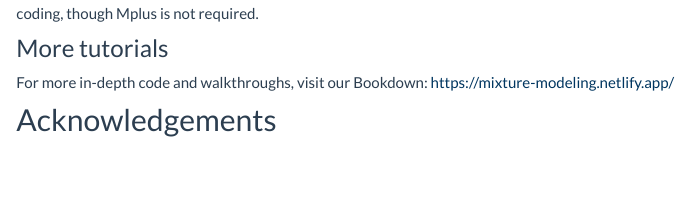
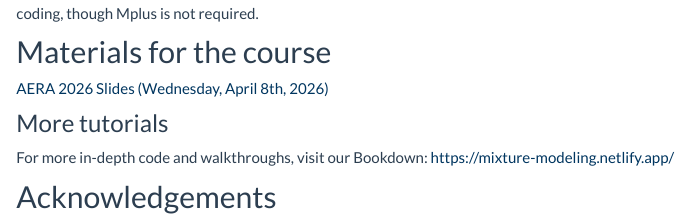
Before and after one commit to dinanajiarch/aera2026-mixtures, an R Markdown document (index.Rmd): the page in a window 1100 px wide, from 600 px down. The pictures show the output file index.html that the author committed with the source, opened offline; library style sheets and scripts come from the installed R packages.

Commit message:
add slides link

```diff
--- a/index.Rmd
+++ b/index.Rmd
@@ -11,6 +11,10 @@ This website was made for the 2026 AERA Workshop, "The Utility of Mixture Modeli
 ## Description of the AERA course
 
 <img src="images/immerse_hex.png" class="cover" width="250" height="193" style="float: left; margin-right: 20px; margin-bottom: 10px;"/> This course introduces educational researchers to mixture modeling, a powerful statistical method for exploring unobserved heterogeneity in diverse populations. Led by experienced methodologists, the course will provide a hands-on introduction to person-centered approaches that go beyond traditional statistical methods. The first portion of the course will cover foundational concepts in mixture modeling and latent class analysis, emphasizing their logic, assumptions, and potential in education research. The second portion will walk participants through a demonstration of model estimation in Mplus using sample data. The final portion will include a discussion of mixture modeling extensions and how to apply mixture models in R. This lecture-style course is designed for graduate students, early-career scholars, and advanced researchers who are familiar with latent variable modeling. Laptops are encouraged for hands-on coding, though Mplus is not required.
+
+## Materials for the course
+
+[AERA 2026 Slides (Wednesday, April 8th, 2026)](https://docs.google.com/presentation/d/1ZHpcKpBV-D_ans4ORdbhdL500hHpecVJU6GsWHRHaU0/edit?usp=sharing)
 
 ### More tutorials
 
```
Also changed, not shown: 02-enumeration.html, 03-lpa.html, 04-regression.html, index.html.
